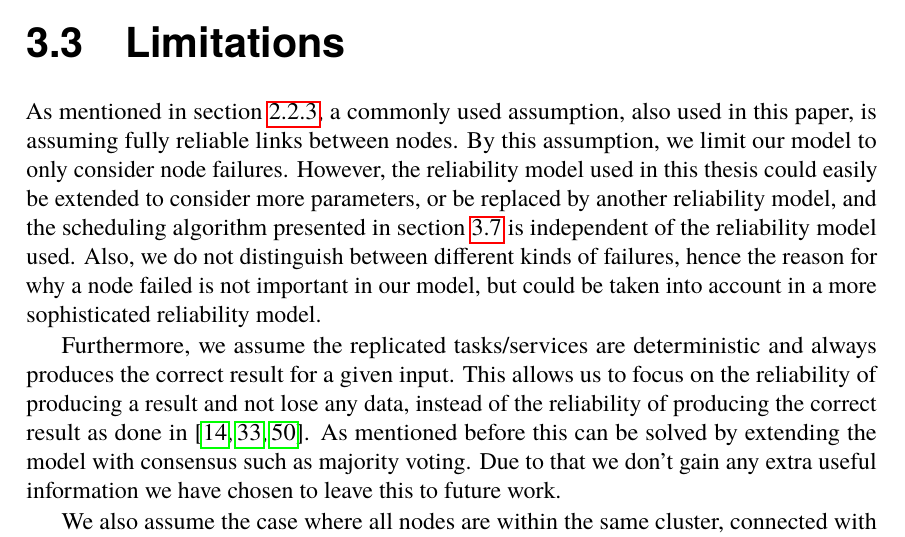
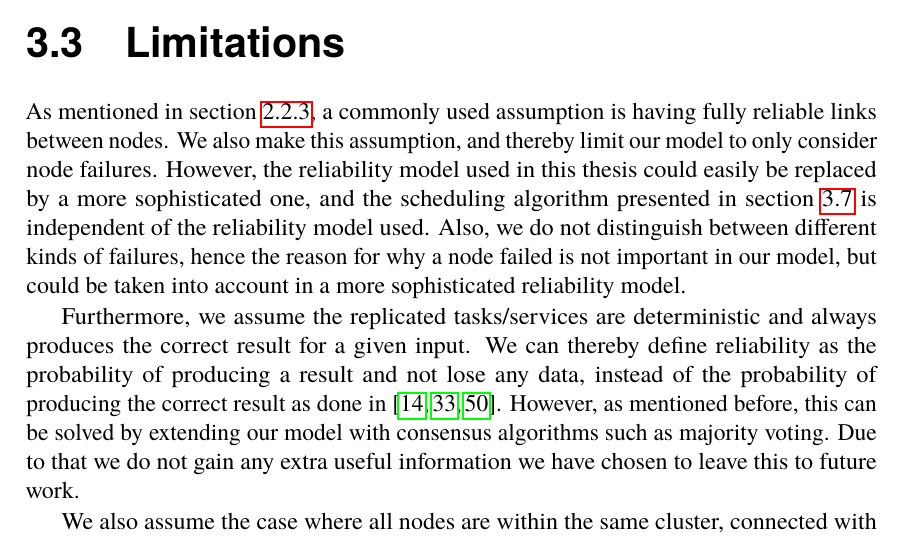
Before and after one commit to PStahl/master_thesis, a LaTeX thesis (report.tex): part of page 25 of 79, cut so that both start at the same text. Compiled offline with pdfLaTeX.

Commit message:
update 3.3

```diff
--- a/report.tex
+++ b/report.tex
@@ -498,9 +498,9 @@ Unlike~\cite{designFaultTolerantSched, evalReplicationSched, taskSchedulingRepli
 The rest of this chapter is composed as follows, in \cref{sec:design_limitations} we go through what limitations we have done. \Cref{sec:design_system_model} gives a description of the system model we have used, e.g. in which computational environment we test our model, how we model the faults and their distribution and what kind of applications we use. In~\cref{sec:design_reliability_model} - \cref{sec:design_self_adapting} we present our main contributions with this paper, we present a reliability model, a scheduling algorithm and how our model is self-adapting. Last in this chapter, in \cref{sec:design_implementation}, we briefly describe how Calvin works and present the main parts of our implementation of the model.
 
 \section{Limitations} \label{sec:design_limitations}
-As mentioned in~\cref{subsec:background_failure_distribution}, a commonly used assumption, also used in this paper, is assuming fully reliable links between nodes. By this assumption, we limit our model to only consider node failures. However, the reliability model used in this thesis could easily be extended to consider more parameters, or be replaced by another reliability model, and the scheduling algorithm presented in~\cref{sec:design_sched_alg} is independent of the reliability model used. Also, we do not distinguish between different kinds of failures, hence the reason for why a node failed is not important in our model, but could be taken into account in a more sophisticated reliability model.
-
-Furthermore, we assume the replicated tasks/services are deterministic and always produces the correct result for a given input. This allows us to focus on the reliability of producing a result and not lose any data, instead of the reliability of producing the correct result as done in~\cite{selfAdaptRel, dynAdaptRepl, relModelWebServices}. As mentioned before this can be solved by extending the model with consensus such as majority voting. Due to that we don't gain any extra useful information we have chosen to leave this to future work.
+As mentioned in~\cref{subsec:background_failure_distribution}, a commonly used assumption is having fully reliable links between nodes. We also make this assumption, and thereby limit our model to only consider node failures. However, the reliability model used in this thesis could easily be replaced by a more sophisticated one, and the scheduling algorithm presented in~\cref{sec:design_sched_alg} is independent of the reliability model used. Also, we do not distinguish between different kinds of failures, hence the reason for why a node failed is not important in our model, but could be taken into account in a more sophisticated reliability model.
+
+Furthermore, we assume the replicated tasks/services are deterministic and always produces the correct result for a given input. We can thereby define reliability as the probability of producing a result and not lose any data, instead of the probability of producing the correct result as done in~\cite{selfAdaptRel, dynAdaptRepl, relModelWebServices}.  However, as mentioned before, this can be solved by extending our model with consensus algorithms such as majority voting. Due to that we do not gain any extra useful information we have chosen to leave this to future work.
 
 We also assume the case where all nodes are within the same cluster, connected with high-bandwidth and low-latency links, and all nodes are reachable from every other node. We therefore assume that the time it takes to send a message between two nodes is the same for all nodes. Therefore, it is assumed that the replication time described in~\cref{sec:replication_time} does not depend on to which node the replication is.
 
```
